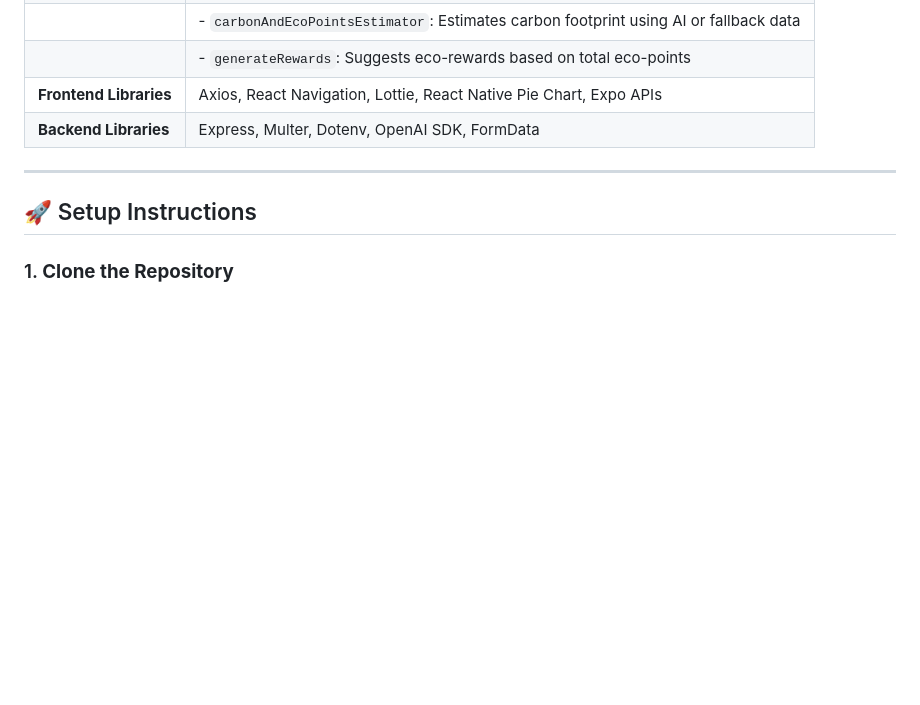
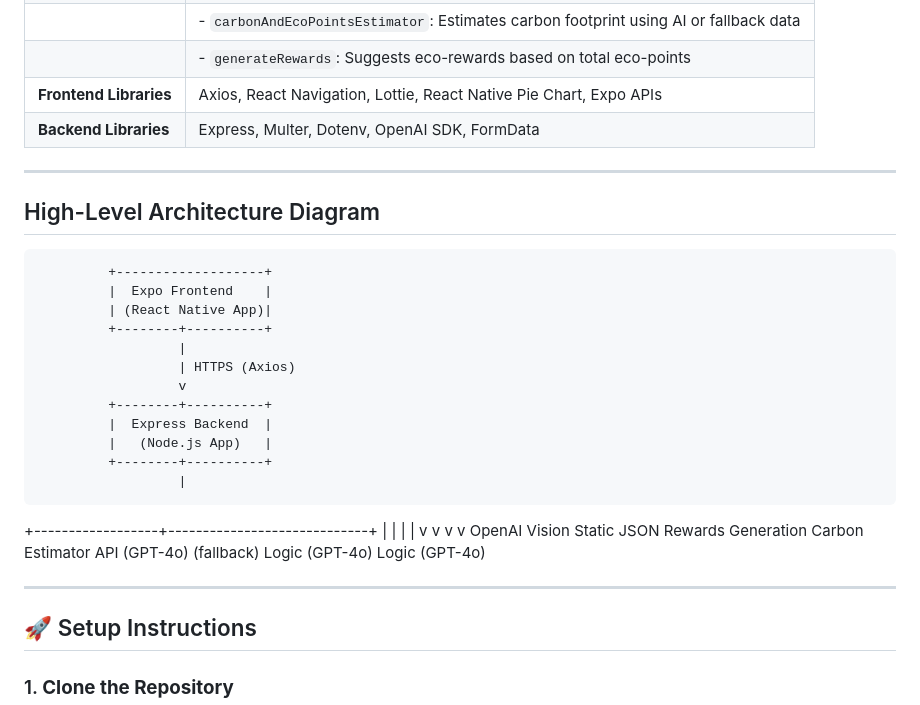
Before and after one commit to Md-Mursaleen/EcoScan-app, a Markdown page: README.md, the part around the change. Drawn GitHub-style; blank space fills up the shorter version.

```diff
--- a/README.md
+++ b/README.md
@@ -14,6 +14,27 @@ EcoScan is a mobile application ddesigned to help users understand the environme
 |                        | - `generateRewards`: Suggests eco-rewards based on total eco-points                      |
 | **Frontend Libraries** | Axios, React Navigation, Lottie, React Native Pie Chart, Expo APIs                       |
 | **Backend Libraries**  | Express, Multer, Dotenv, OpenAI SDK, FormData                                            |
+
+---
+
+## High-Level Architecture Diagram
+             +-------------------+
+             |  Expo Frontend    |
+             | (React Native App)|
+             +--------+----------+
+                      |
+                      | HTTPS (Axios)
+                      v
+             +--------+----------+
+             |  Express Backend  |
+             |   (Node.js App)   |
+             +--------+----------+
+                      |
+   +------------------+-----------------------------+
+   |            |               |                   |
+   v            v               v                   v
+OpenAI Vision  Static JSON   Rewards Generation  Carbon Estimator
+API (GPT-4o)    (fallback)   Logic (GPT-4o)      Logic (GPT-4o)
 
 ---
 
```
